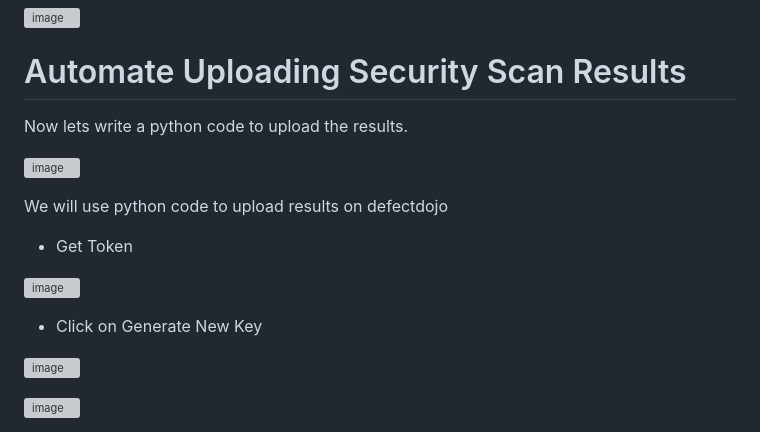
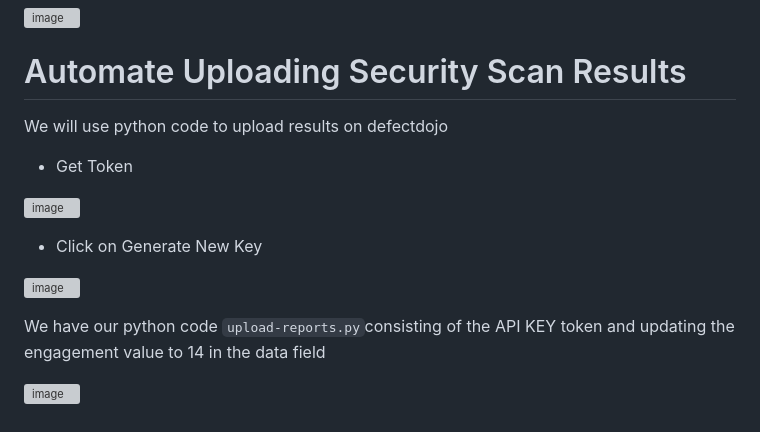
Before and after one commit to Taiwolawal/DevSecOps-CICD, a Markdown page: README.md, the part around one of its changes. GitHub-like rendering; grey boxes are pictures that could not be loaded.

Commit message:
updating python code

````diff
--- a/README.md
+++ b/README.md
@@ -201,9 +201,9 @@ Click on the product type "DevSecOps"
 
 # Automate Uploading Security Scan Results
 
-Now lets write a python code to upload the results.
+<!-- Now lets write a python code to upload the results.
 
-![image](https://github.com/Taiwolawal/devsecops-project/assets/50557587/dfc6a839-4d9a-4eee-9ebc-6bddc8104aa0)
+![image](https://github.com/Taiwolawal/devsecops-project/assets/50557587/dfc6a839-4d9a-4eee-9ebc-6bddc8104aa0) -->
 
 
 <!-- ![image](https://github.com/Taiwolawal/devsecops-project/assets/50557587/17721afb-d0e0-4e8f-b6ac-54f6b119fc68) -->
@@ -218,4 +218,6 @@ We will use python code to upload results on defectdojo
 
 ![image](https://github.com/Taiwolawal/devsecops-project/assets/50557587/f98d7ad0-f14e-40b1-878d-84b35034f684)
 
+We have our python code ```upload-reports.py```consisting of the API KEY token and updating the engagement value to 14 in the data field
+
 ![image](https://github.com/Taiwolawal/devsecops-project/assets/50557587/17721afb-d0e0-4e8f-b6ac-54f6b119fc68)
````
Also changed, not shown: other parts of README.md (+2 -0 lines).
